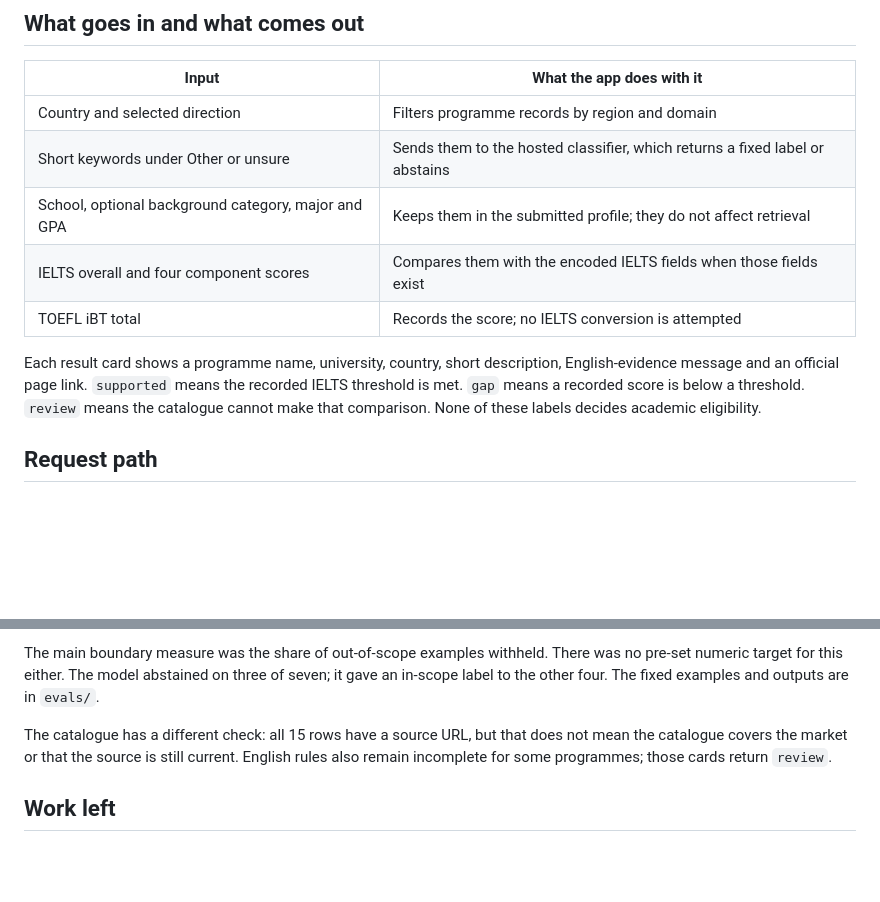
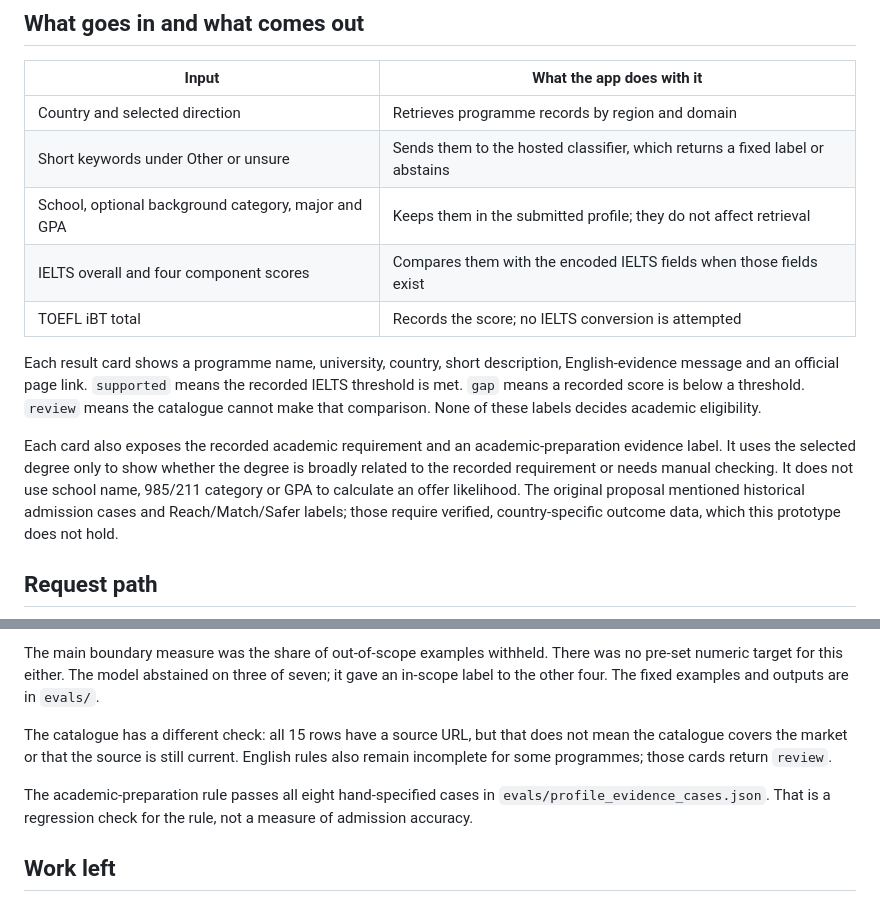
Before and after one commit to niuduoer001-eng/pe6201-ds-compass, a Markdown page: docs/PRODUCT_DOCUMENTATION.md, 2 parts joined by grey strips. Rendered like a GitHub page; blank space fills up the shorter version.

Commit message:
Add source-grounded academic evidence matching

````diff
--- a/docs/PRODUCT_DOCUMENTATION.md
+++ b/docs/PRODUCT_DOCUMENTATION.md
@@ -10,7 +10,7 @@ The user's task is modest: choose a country and a study direction, then use a sm
 
 | Input | What the app does with it |
 | --- | --- |
-| Country and selected direction | Filters programme records by region and domain |
+| Country and selected direction | Retrieves programme records by region and domain |
 | Short keywords under Other or unsure | Sends them to the hosted classifier, which returns a fixed label or abstains |
 | School, optional background category, major and GPA | Keeps them in the submitted profile; they do not affect retrieval |
 | IELTS overall and four component scores | Compares them with the encoded IELTS fields when those fields exist |
@@ -18,6 +18,8 @@ The user's task is modest: choose a country and a study direction, then use a sm
 
 Each result card shows a programme name, university, country, short description, English-evidence message and an official page link. `supported` means the recorded IELTS threshold is met. `gap` means a recorded score is below a threshold. `review` means the catalogue cannot make that comparison. None of these labels decides academic eligibility.
 
+Each card also exposes the recorded academic requirement and an academic-preparation evidence label. It uses the selected degree only to show whether the degree is broadly related to the recorded requirement or needs manual checking. It does not use school name, 985/211 category or GPA to calculate an offer likelihood. The original proposal mentioned historical admission cases and Reach/Match/Safer labels; those require verified, country-specific outcome data, which this prototype does not hold.
+
 ## Request path
 
 ```mermaid
@@ -43,6 +46,8 @@ The main boundary measure was the share of out-of-scope examples withheld. There
 
 The catalogue has a different check: all 15 rows have a source URL, but that does not mean the catalogue covers the market or that the source is still current. English rules also remain incomplete for some programmes; those cards return `review`.
 
+The academic-preparation rule passes all eight hand-specified cases in `evals/profile_evidence_cases.json`. That is a regression check for the rule, not a measure of admission accuracy.
+
 ## Work left
 
 The useful next evaluation would be a small set of consented applicant queries labelled by people, split before any threshold adjustment. The programme data also needs a second reviewer. Neither step was completed for this prototype.
````
Also changed, not shown: other parts of docs/PRODUCT_DOCUMENTATION.md (+4 -3 lines).
